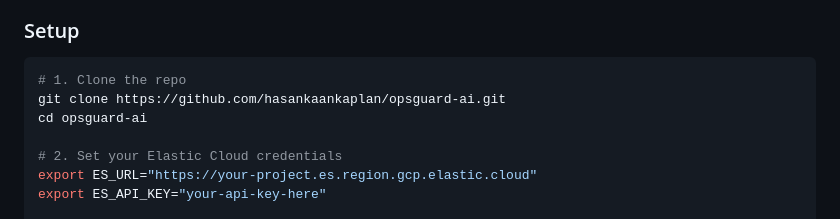
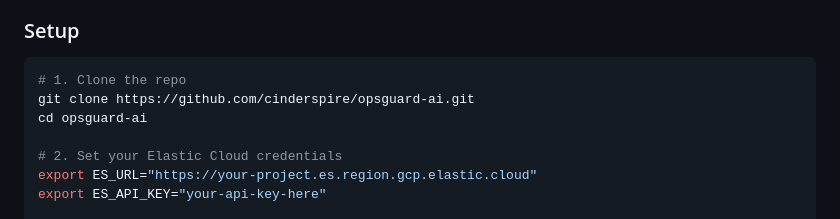
Before and after one commit to cinderspire/opsguard-ai, a Markdown page: README.md, the part around the change. Drawn GitHub-style.

Commit message:
fix: update GitHub URL to cinderspire/opsguard-ai
Co-Authored-By: Claude Sonnet 4.6 <noreply@anthropic.com>

````diff
--- a/README.md
+++ b/README.md
@@ -58,7 +58,7 @@ Production Systems → Elasticsearch
 
 ```bash
 # 1. Clone the repo
-git clone https://github.com/hasankaankaplan/opsguard-ai.git
+git clone https://github.com/cinderspire/opsguard-ai.git
 cd opsguard-ai
 
 # 2. Set your Elastic Cloud credentials
````
Also changed, not shown: SETUP.md (+1 -1 lines).
